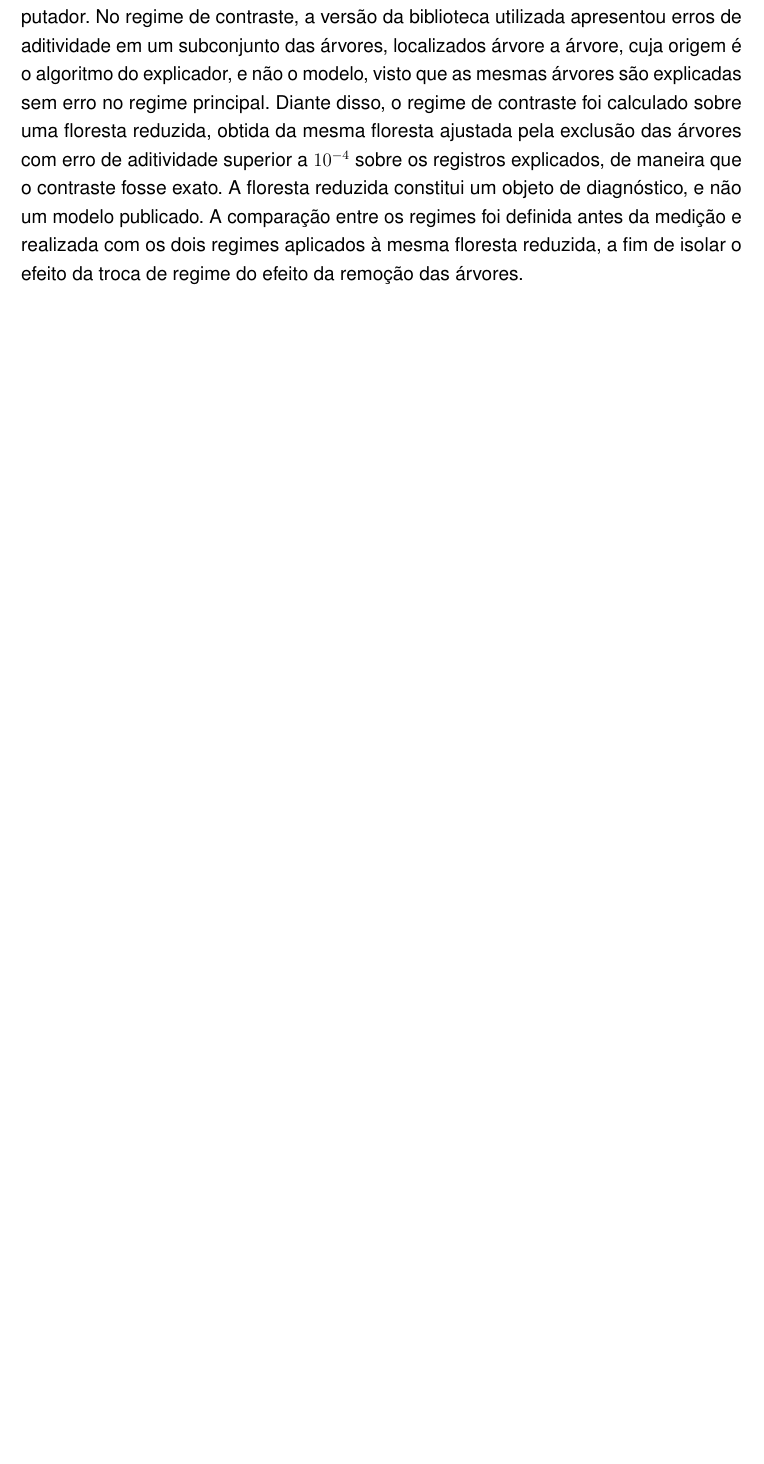
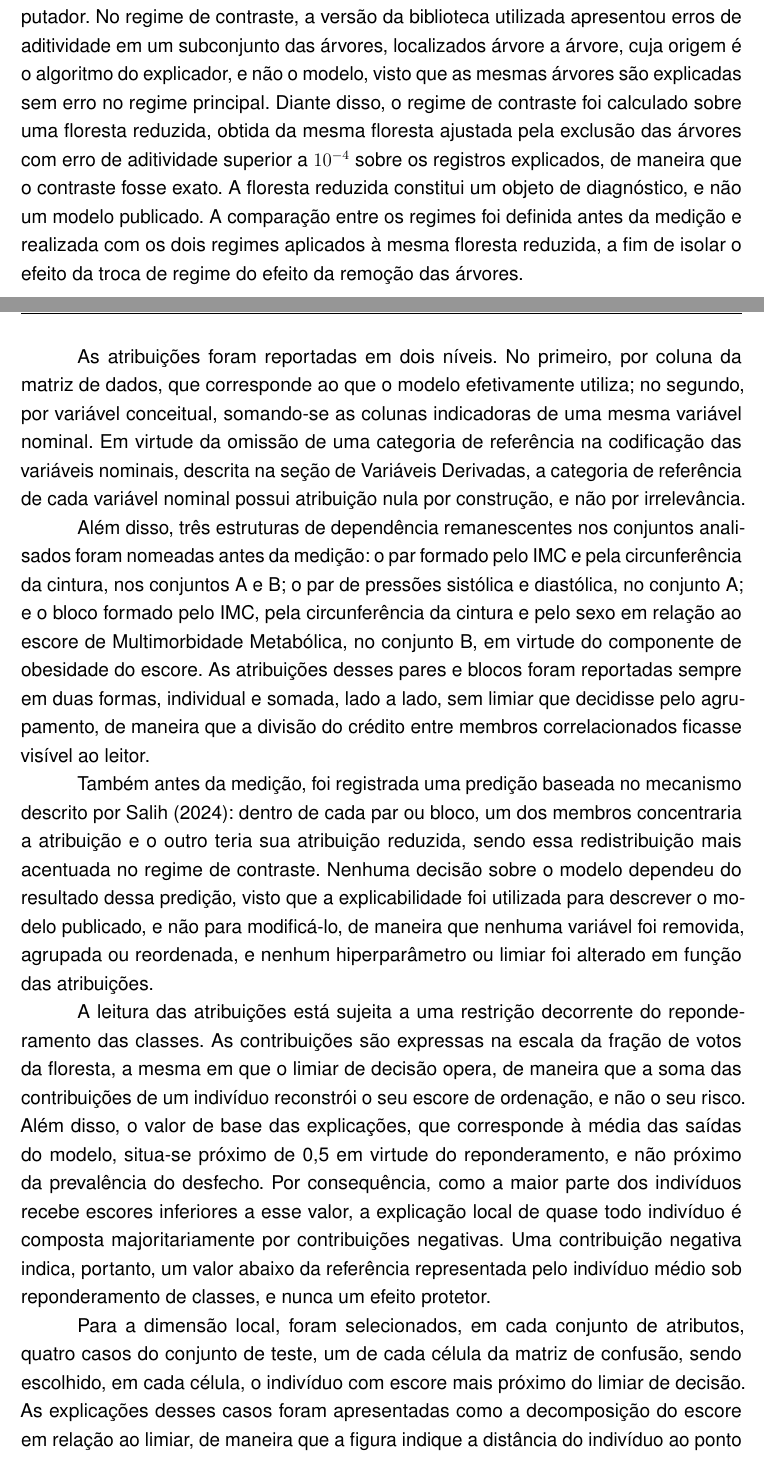
Before and after one commit to Lorenzo-Avila/hba1c-screening-pns2013, a LaTeX thesis (monografia/main.tex, which reads monografia/chapters/3-metodologia.tex): part of page 56 of 88 before the commit and two parts of pages 56 and 57 of 90 after it, the two joined at a grey line, cut so that both start at the same text, the shorter picture padded with empty space. Compiled offline with pdfLaTeX.

Commit message:
Update 3-metodologia.tex

```diff
--- a/monografia/chapters/3-metodologia.tex
+++ b/monografia/chapters/3-metodologia.tex
@@ -224,3 +224,13 @@ A explicabilidade dos modelos foi obtida por meio da biblioteca SHAP (\textit{SH
 Em virtude da multicolinearidade remanescente entre algumas variáveis, cujo efeito sobre o SHAP é discutido no referencial teórico, e como nenhum dos métodos de mitigação identificados por \textcite{Salih2024} elimina, por natureza, esse efeito sobre as explicações, a estratégia adotada foi construída especificamente para este trabalho, não constituindo aplicação de um método da literatura. Essa estratégia teve início antes da explicabilidade, com a remoção da RCEst e com o desenho dos conjuntos A e B, e foi complementada pela execução da análise em dois regimes de perturbação do \textit{TreeExplainer}, ambos sobre o conjunto de teste completo. O regime principal, denominado \textit{tree path dependent}, utiliza a cobertura das próprias árvores e, por consequência, respeita a dependência entre variáveis que o modelo efetivamente observou durante o treinamento, sendo sobre ele que se baseiam a importância global e as explicações locais apresentadas. O regime de contraste, denominado \textit{interventional}, assume independência entre as variáveis, utilizando como referência uma amostra de cem registros do conjunto de treino, e corresponde à formulação que a literatura aponta como frágil diante da multicolinearidade. Diante disso, a divergência entre os rankings de importância produzidos pelos dois regimes foi utilizada como medida da exposição deste trabalho ao problema.
 
 A propriedade de aditividade, segundo a qual a soma das contribuições de um indivíduo reconstrói a saída do modelo, foi verificada em vez de presumida. No regime principal, a aditividade foi atendida com erro da ordem da precisão numérica do computador. No regime de contraste, a versão da biblioteca utilizada apresentou erros de aditividade em um subconjunto das árvores, localizados árvore a árvore, cuja origem é o algoritmo do explicador, e não o modelo, visto que as mesmas árvores são explicadas sem erro no regime principal. Diante disso, o regime de contraste foi calculado sobre uma floresta reduzida, obtida da mesma floresta ajustada pela exclusão das árvores com erro de aditividade superior a $10^{-4}$ sobre os registros explicados, de maneira que o contraste fosse exato. A floresta reduzida constitui um objeto de diagnóstico, e não um modelo publicado. A comparação entre os regimes foi definida antes da medição e realizada com os dois regimes aplicados à mesma floresta reduzida, a fim de isolar o efeito da troca de regime do efeito da remoção das árvores.
+
+As atribuições foram reportadas em dois níveis. No primeiro, por coluna da matriz de dados, que corresponde ao que o modelo efetivamente utiliza; no segundo, por variável conceitual, somando-se as colunas indicadoras de uma mesma variável nominal. Em virtude da omissão de uma categoria de referência na codificação das variáveis nominais, descrita na seção de Variáveis Derivadas, a categoria de referência de cada variável nominal possui atribuição nula por construção, e não por irrelevância.
+
+Além disso, três estruturas de dependência remanescentes nos conjuntos analisados foram nomeadas antes da medição: o par formado pelo IMC e pela circunferência da cintura, nos conjuntos A e B; o par de pressões sistólica e diastólica, no conjunto A; e o bloco formado pelo IMC, pela circunferência da cintura e pelo sexo em relação ao escore de Multimorbidade Metabólica, no conjunto B, em virtude do componente de obesidade do escore. As atribuições desses pares e blocos foram reportadas sempre em duas formas, individual e somada, lado a lado, sem limiar que decidisse pelo agrupamento, de maneira que a divisão do crédito entre membros correlacionados ficasse visível ao leitor.
+
+Também antes da medição, foi registrada uma predição baseada no mecanismo descrito por \textcite{Salih2024}: dentro de cada par ou bloco, um dos membros concentraria a atribuição e o outro teria sua atribuição reduzida, sendo essa redistribuição mais acentuada no regime de contraste. Nenhuma decisão sobre o modelo dependeu do resultado dessa predição, visto que a explicabilidade foi utilizada para descrever o modelo publicado, e não para modificá-lo, de maneira que nenhuma variável foi removida, agrupada ou reordenada, e nenhum hiperparâmetro ou limiar foi alterado em função das atribuições.
+
+A leitura das atribuições está sujeita a uma restrição decorrente do reponderamento das classes. As contribuições são expressas na escala da fração de votos da floresta, a mesma em que o limiar de decisão opera, de maneira que a soma das contribuições de um indivíduo reconstrói o seu escore de ordenação, e não o seu risco. Além disso, o valor de base das explicações, que corresponde à média das saídas do modelo, situa-se próximo de 0,5 em virtude do reponderamento, e não próximo da prevalência do desfecho. Por consequência, como a maior parte dos indivíduos recebe escores inferiores a esse valor, a explicação local de quase todo indivíduo é composta majoritariamente por contribuições negativas. Uma contribuição negativa indica, portanto, um valor abaixo da referência representada pelo indivíduo médio sob reponderamento de classes, e nunca um efeito protetor.
+
+Para a dimensão local, foram selecionados, em cada conjunto de atributos, quatro casos do conjunto de teste, um de cada célula da matriz de confusão, sendo escolhido, em cada célula, o indivíduo com escore mais próximo do limiar de decisão. As explicações desses casos foram apresentadas como a decomposição do escore em relação ao limiar, de maneira que a figura indique a distância do indivíduo ao ponto de corte, acompanhadas do valor observado de cada variável e da restrição de leitura descrita acima.
```
